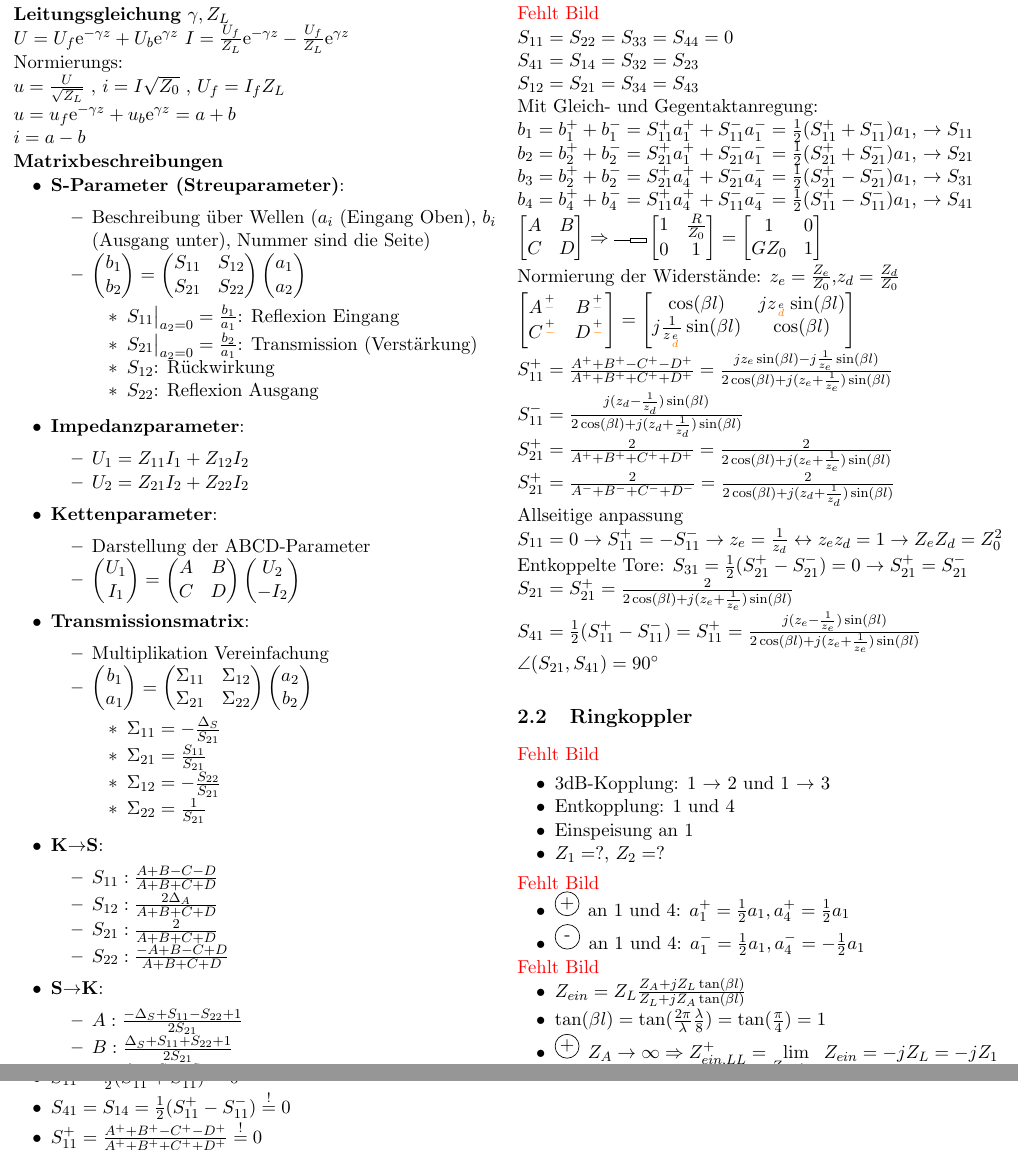
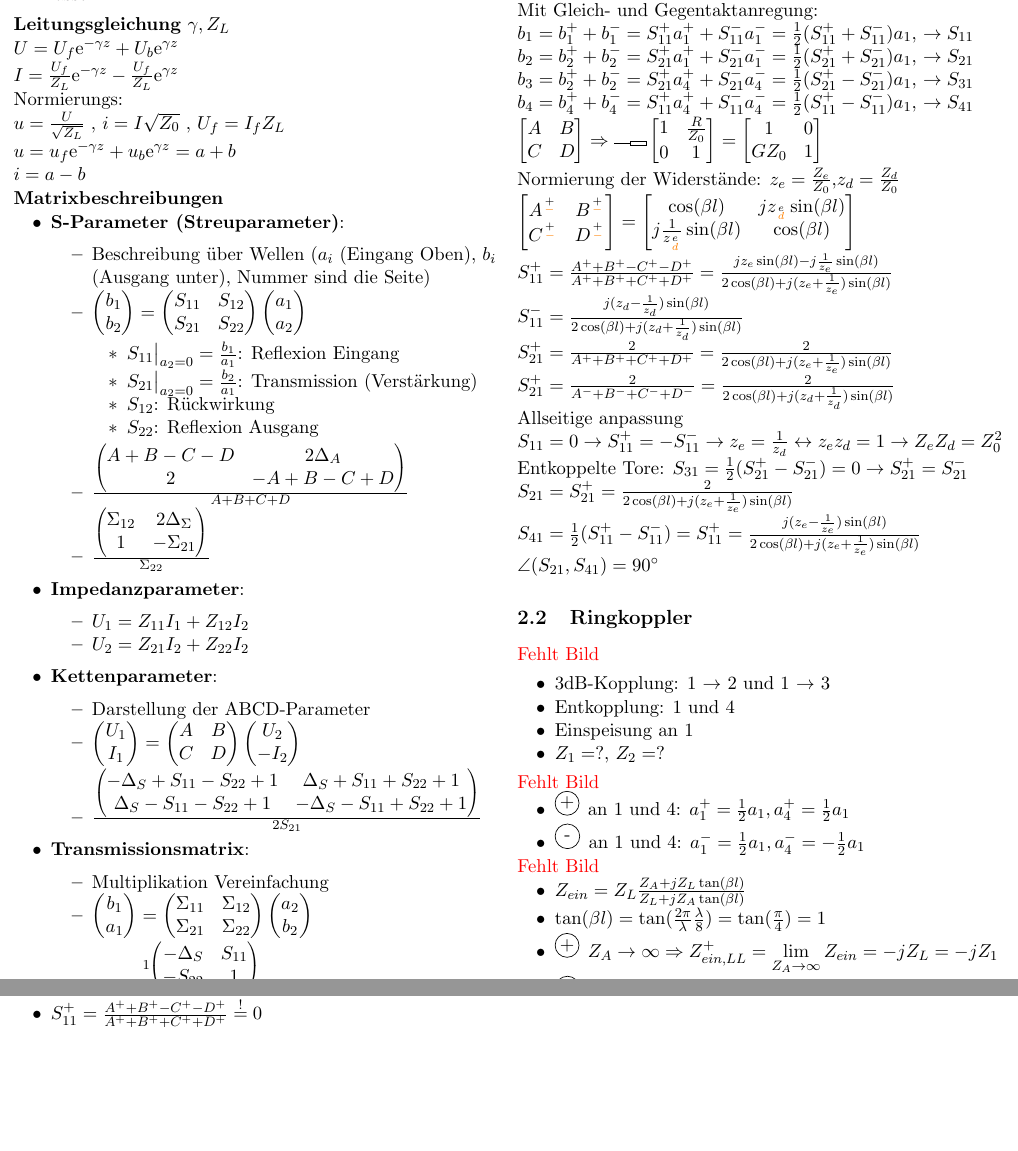
Before and after one commit to JPleP/HF_2026, a LaTeX document (main.tex, which reads topics/Grundlagen/smain.tex): two parts of pages 1 and 2 of 2, joined at a grey line, cut so that both start at the same text, the shorter picture padded with empty space. The pictures show the PDF file main.pdf that the author committed with the source.

Commit message:
Mod Grundlagen

```diff
--- a/topics/Grundlagen/smain.tex
+++ b/topics/Grundlagen/smain.tex
@@ -51,3 +51,6 @@ $i = a-b$
                 \item $S_{12}$: Rückwirkung
                 \item $S_{22}$: Reflexion Ausgang
             \end{pitemize}
+        \item $\frac{\begin{pmatrix}
+            A + B - C - D & 2\Delta_A \\
+            2  & -A + B - C +D
@@ -66,7 +74,12 @@ $i = a-b$
             =
             \begin{pmatrix} A & B \\ C & D \end{pmatrix}
             \begin{pmatrix} U_2 \\ -I_2 \end{pmatrix}$
+        \item $\frac{\begin{pmatrix}
+            -\Delta_S + S_{11} - S_{22} + 1 & \Delta_S + S_{11} + S_{22} + 1 \\
+            \Delta_S - S_{11} - S_{22} + 1 & -\Delta_S - S_{11} + S_{22} + 1
+        \end{pmatrix}}{2S_{21}}$
     \end{pitemize}
+
     \item \Term{Transmissionsmatrix}:
     \begin{pitemize}
         \item Multiplikation Vereinfachung
@@ -74,11 +87,3 @@ $i = a-b$
                 =
                 \begin{pmatrix} \Sigma_{11} & \Sigma_{12} \\ \Sigma_{21} & \Sigma_{22} \end{pmatrix}
                 \begin{pmatrix} a_2 \\ b_2 \end{pmatrix}$
-            \begin{pitemize}
-                \item $\Sigma_{11} = -\frac{\Delta_S}{S_{21}}$
-                \item $\Sigma_{21} = \frac{S_{11}}{S_{21}}$
-                \item $\Sigma_{12} = -\frac{S_{22}}{S_{21}}$
-                \item $\Sigma_{22} = \frac{1}{S_{21}}$
-            \end{pitemize}
-    \end{pitemize}
-    \item \Term{K$\rightarrow$S}:
@@ -89,8 +89,0 @@ $i = a-b$
-        \item $S_{22}: \frac{-A + B - C +D}{A+B+C+D}$
-    \end{pitemize}
-    \item \Term{S$\rightarrow$K}:
-    \begin{pitemize}
-        \item $A: \frac{-\Delta_S + S_{11} - S_{22} + 1}{2S_{21}}$
-        \item $B: \frac{\Delta_S + S_{11} + S_{22} + 1}{2S_{21}}$
-        \item $C: \frac{\Delta_S - S_{11} - S_{22} + 1}{2S_{21}}$
-        \item $D: \frac{-\Delta_S - S_{11} + S_{22} + 1}{2S_{21}}$
```
Also changed, not shown: main.tex (+1 -1 lines), topics/Koppler/smain.tex (renamed from topics/Transmission/smain.tex, +1 -1 lines), main.pdf, topics/Grundlagen/smain.tex (14 more changed lines), 6 other files.
